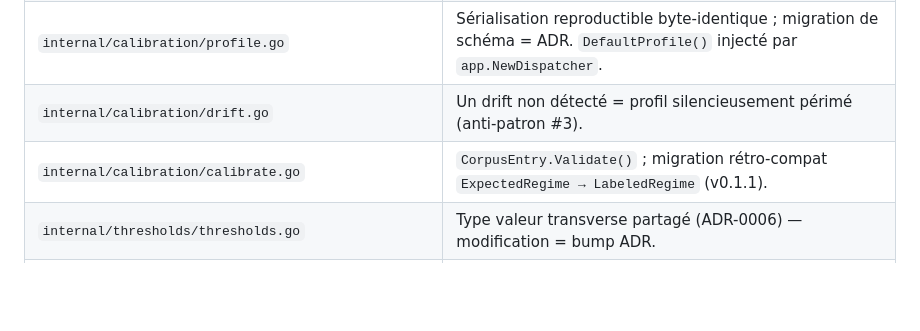
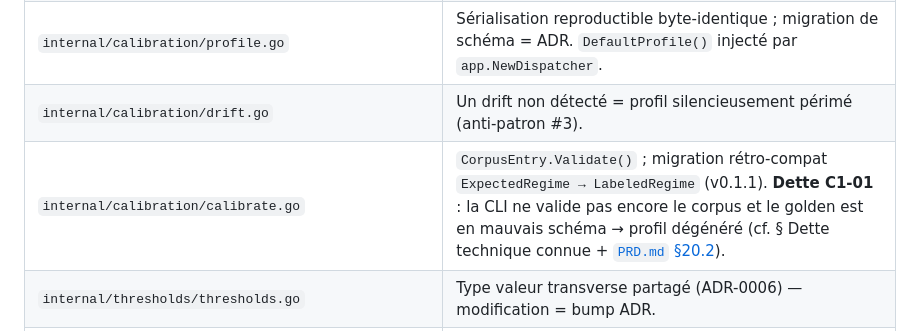
Before and after one commit to agbruneau/TauGo, a Markdown page: CLAUDE.md, the part around the change. Rendered like a GitHub page; blank space fills up the shorter version.

```diff
--- a/CLAUDE.md
+++ b/CLAUDE.md
@@ -286,7 +286,7 @@ ADR docs/adr/NNNN-<motif>.md → MAJ PRD §5 ou §6 → MAJ docs/theory/04|05
 | `internal/orchestration/dispatcher.go` | Ordre des 8 étapes du pseudo-algo non arbitraire — détail [`PRD.md` §10](PRD.md). Lit `Profile.Weights` à l'étape 6 (v0.1.1). |
 | `internal/calibration/profile.go` | Sérialisation reproductible byte-identique ; migration de schéma = ADR. `DefaultProfile()` injecté par `app.NewDispatcher`. |
 | `internal/calibration/drift.go` | Un drift non détecté = profil silencieusement périmé (anti-patron #3). |
-| `internal/calibration/calibrate.go` | `CorpusEntry.Validate()` ; migration rétro-compat `ExpectedRegime → LabeledRegime` (v0.1.1). |
+| `internal/calibration/calibrate.go` | `CorpusEntry.Validate()` ; migration rétro-compat `ExpectedRegime → LabeledRegime` (v0.1.1). **Dette C1-01** : la CLI ne valide pas encore le corpus et le golden est en mauvais schéma → profil dégénéré (cf. § Dette technique connue + [`PRD.md` §20.2](PRD.md)). |
 | `internal/thresholds/thresholds.go` | Type valeur transverse partagé (ADR-0006) — modification = bump ADR. |
 | `internal/errors/errors.go` | Types typés + sentinels (ADR-0009) — adoption progressive dans le code de production. |
 | `internal/bridge/llm/client.go` | Interface étouffant la non-déterministe à `tau/*`. |
```
Also changed, not shown: PRD.md (+23 -0 lines), README.md (+4 -0 lines).
